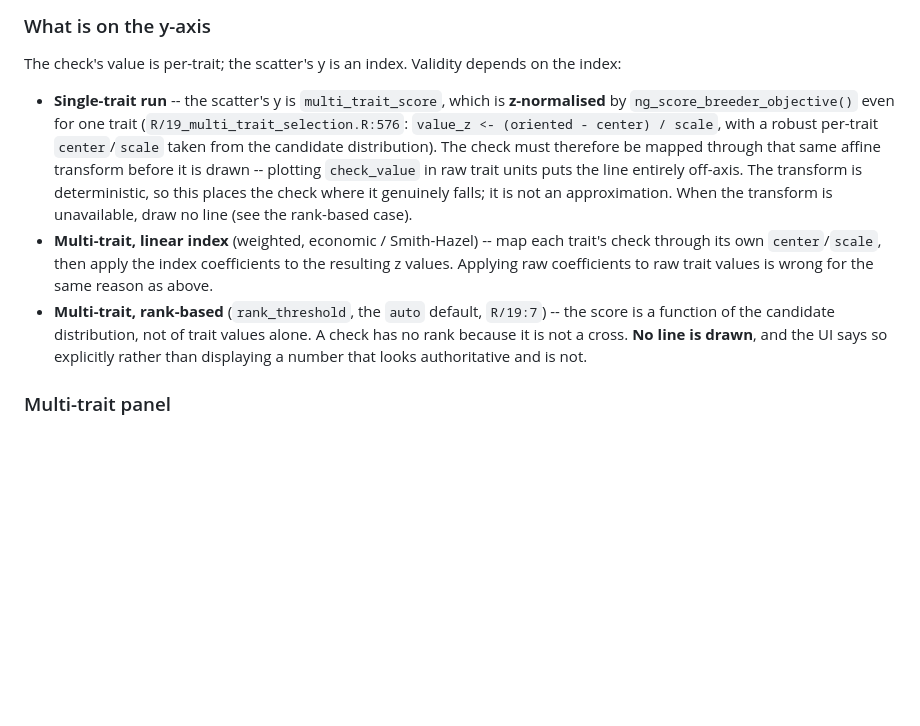
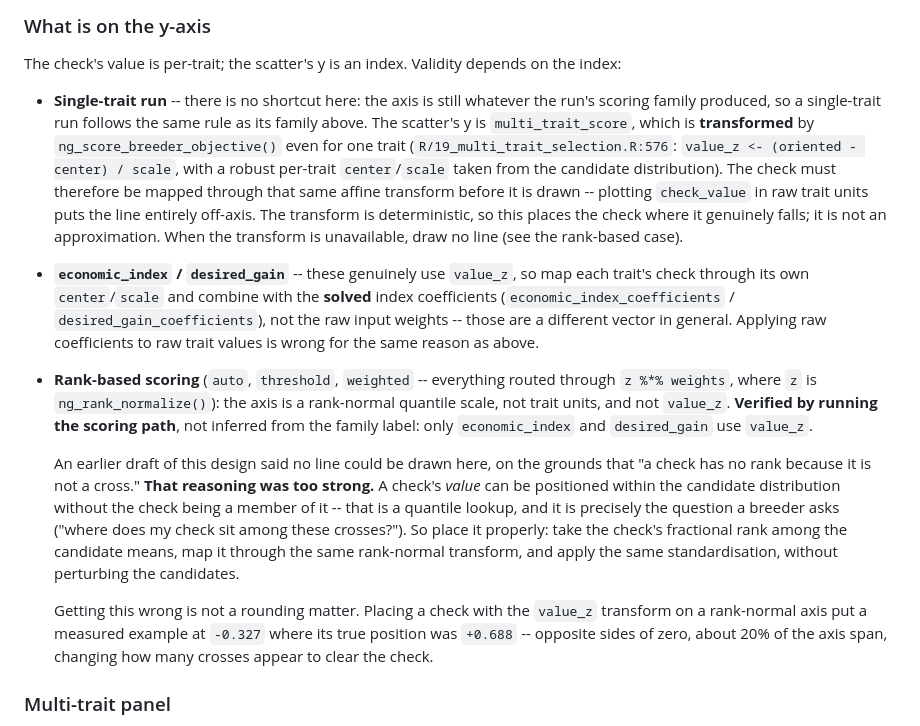
Before and after one commit to pulsesmartlab-innovations/nextgenCrossDesignR, a Markdown page: docs/design/2026-09-03-check-reference-lines-design.md, the part around the change. Rendered like a GitHub page; blank space fills up the shorter version.

Commit message:
docs(design): place the check by quantile on rank-based axes
Verified by running the scoring path: auto, threshold and weighted all
produce multi_trait_score as z %*% weights over a rank-normal transform;
only economic_index and desired_gain use value_z. The earlier claim that
no line could be drawn on a rank axis was too strong -- a check's value
has a well-defined quantile position among the candidates even though the
check is not one of them. Measured cost of getting it wrong: -0.327
against a true position of +0.688.

```diff
--- a/docs/design/2026-09-03-check-reference-lines-design.md
+++ b/docs/design/2026-09-03-check-reference-lines-design.md
@@ -195,7 +195,9 @@ Rendering:
 
 The check's value is per-trait; the scatter's y is an index. Validity depends on the index:
 
-- **Single-trait run** -- the scatter's y is `multi_trait_score`, which is **z-normalised**
+- **Single-trait run** -- there is no shortcut here: the axis is still whatever the run's
+  scoring family produced, so a single-trait run follows the same rule as its family above. The
+  scatter's y is `multi_trait_score`, which is **transformed**
   by `ng_score_breeder_objective()` even for one trait (`R/19_multi_trait_selection.R:576`:
   `value_z <- (oriented - center) / scale`, with a robust per-trait `center`/`scale` taken
   from the candidate distribution). The check must therefore be mapped through that same
@@ -203,13 +205,28 @@ The check's value is per-trait; the scatter's y is an index. Validity depends on
   line entirely off-axis. The transform is deterministic, so this places the check where it
   genuinely falls; it is not an approximation. When the transform is unavailable, draw no
   line (see the rank-based case).
-- **Multi-trait, linear index** (weighted, economic / Smith-Hazel) -- map each trait's check
-  through its own `center`/`scale`, then apply the index coefficients to the resulting z values.
+- **`economic_index` / `desired_gain`** -- these genuinely use `value_z`, so map each trait's
+  check through its own `center`/`scale` and combine with the **solved** index coefficients
+  (`economic_index_coefficients` / `desired_gain_coefficients`), not the raw input weights --
+  those are a different vector in general.
   Applying raw coefficients to raw trait values is wrong for the same reason as above.
-- **Multi-trait, rank-based** (`rank_threshold`, the `auto` default, `R/19:7`) -- the score is a
-  function of the candidate distribution, not of trait values alone. A check has no rank
-  because it is not a cross. **No line is drawn**, and the UI says so explicitly rather than
-  displaying a number that looks authoritative and is not.
+- **Rank-based scoring** (`auto`, `threshold`, `weighted` -- everything routed through
+  `z %*% weights`, where `z` is `ng_rank_normalize()`): the axis is a rank-normal quantile
+  scale, not trait units, and not `value_z`. **Verified by running the scoring path**, not
+  inferred from the family label: only `economic_index` and `desired_gain` use `value_z`.
+
+  An earlier draft of this design said no line could be drawn here, on the grounds that "a
+  check has no rank because it is not a cross." **That reasoning was too strong.** A check's
+  *value* can be positioned within the candidate distribution without the check being a member
+  of it -- that is a quantile lookup, and it is precisely the question a breeder asks ("where
+  does my check sit among these crosses?"). So place it properly: take the check's fractional
+  rank among the candidate means, map it through the same rank-normal transform, and apply the
+  same standardisation, without perturbing the candidates.
+
+  Getting this wrong is not a rounding matter. Placing a check with the `value_z` transform on a
+  rank-normal axis put a measured example at `-0.327` where its true position was `+0.688` --
+  opposite sides of zero, about 20% of the axis span, changing how many crosses appear to clear
+  the check.
 
 ### Multi-trait panel
 
```
